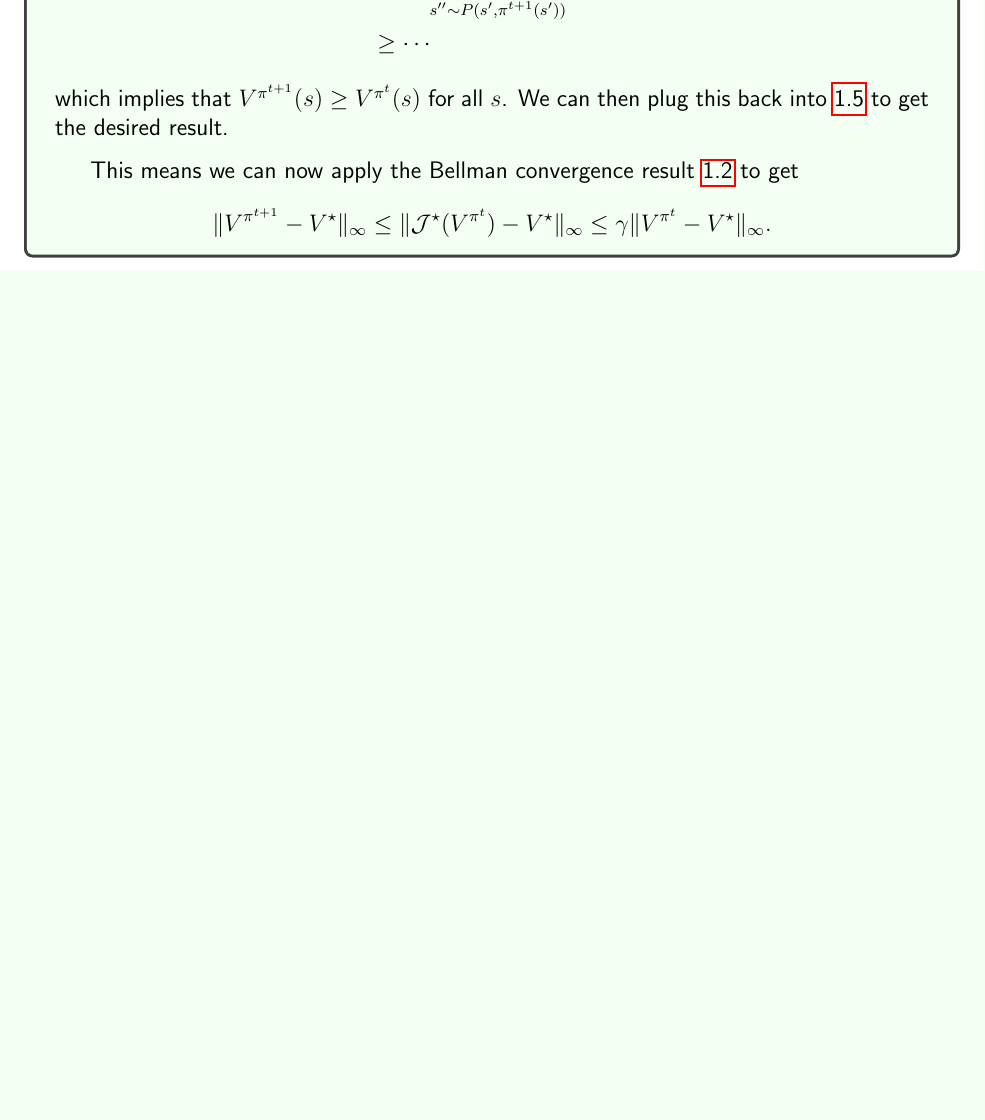
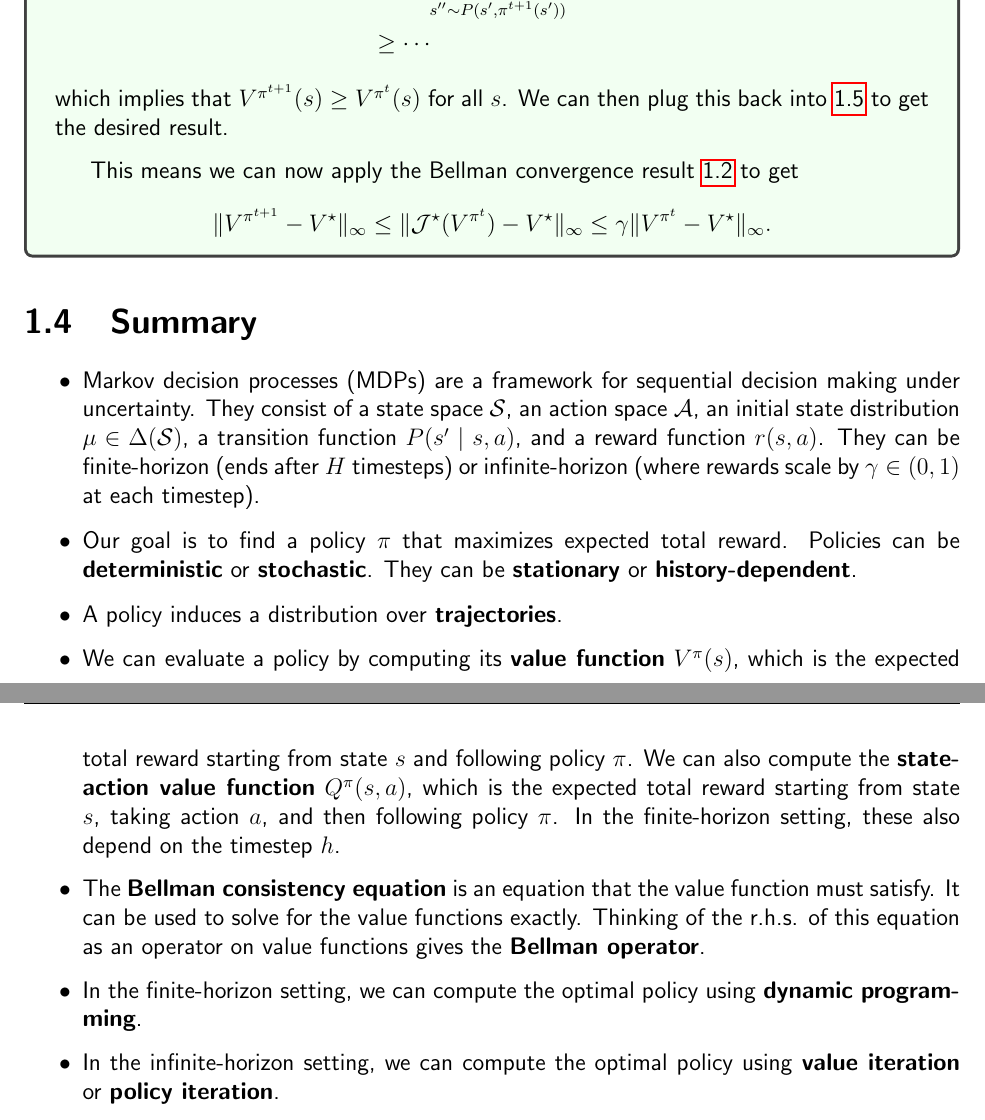
Before and after one commit to adzcai/rlbook, a LaTeX document (2_mdps/mdps.tex): part of page 19 of 19 before the commit and two parts of pages 19 and 20 of 20 after it, the two joined at a grey line, cut so that both start at the same text, the shorter picture padded with empty space. Compiled offline with pdfLaTeX.

Commit message:
add summary

```diff
--- a/2_mdps/mdps.tex
+++ b/2_mdps/mdps.tex
@@ -672,5 +672,16 @@ This means we can now apply the Bellman convergence result \ref{eq:bellman_conve
 \]
 \end{theorem}
 
+\section{Summary}
+
+\begin{itemize}
+    \item Markov decision processes (MDPs) are a framework for sequential decision making under uncertainty. They consist of a state space $\S$, an action space $\A$, an initial state distribution $\mu \in \Delta(\S)$, a transition function $P(s' \mid s, a)$, and a reward function $r(s, a)$. They can be finite-horizon (ends after $H$ timesteps) or infinite-horizon (where rewards scale by $\gamma \in (0, 1)$ at each timestep).
+    \item Our goal is to find a policy $\pi$ that maximizes expected total reward. Policies can be \textbf{deterministic} or \textbf{stochastic}. They can be \textbf{stationary} or \textbf{history-dependent}.
+    \item A policy induces a distribution over \textbf{trajectories}.
+    \item We can evaluate a policy by computing its \textbf{value function} $V^\pi(s)$, which is the expected total reward starting from state $s$ and following policy $\pi$. We can also compute the \textbf{state-action value function} $Q^\pi(s, a)$, which is the expected total reward starting from state $s$, taking action $a$, and then following policy $\pi$. In the finite-horizon setting, these also depend on the timestep $h$.
+    \item The \textbf{Bellman consistency equation} is an equation that the value function must satisfy. It can be used to solve for the value functions exactly. Thinking of the r.h.s. of this equation as an operator on value functions gives the \textbf{Bellman operator}.
+    \item In the finite-horizon setting, we can compute the optimal policy using \textbf{dynamic programming}.
+    \item In the infinite-horizon setting, we can compute the optimal policy using \textbf{value iteration} or \textbf{policy iteration}.
+\end{itemize}
 
 \end{document}
```
Also changed, not shown: 2_mdps/mdps.pdf.
